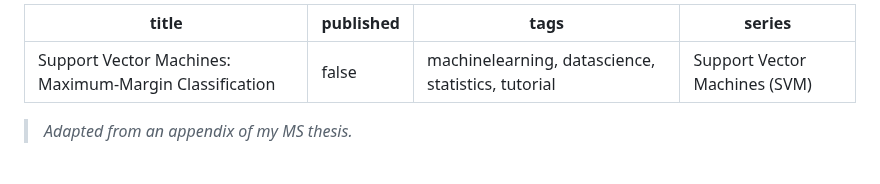
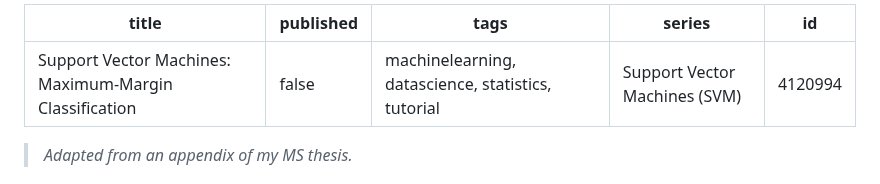
Before and after one commit to davisethan/thesis-to-devto, a Markdown page: posts/svm-hyperplane.md, the part around the change. Rendered like a GitHub page.

```diff
--- a/posts/svm-hyperplane.md
+++ b/posts/svm-hyperplane.md
@@ -1,8 +1,9 @@
 ---
-title: "Support Vector Machines: Maximum-Margin Classification"
+title: 'Support Vector Machines: Maximum-Margin Classification'
 published: false
-tags: machinelearning, datascience, statistics, tutorial
-series: "Support Vector Machines (SVM)"
+tags: 'machinelearning, datascience, statistics, tutorial'
+series: Support Vector Machines (SVM)
+id: 4120994
 ---
 
 > *Adapted from an appendix of my MS thesis.*
```
Also changed, not shown: posts/svm-kernels.md (+4 -3 lines).
